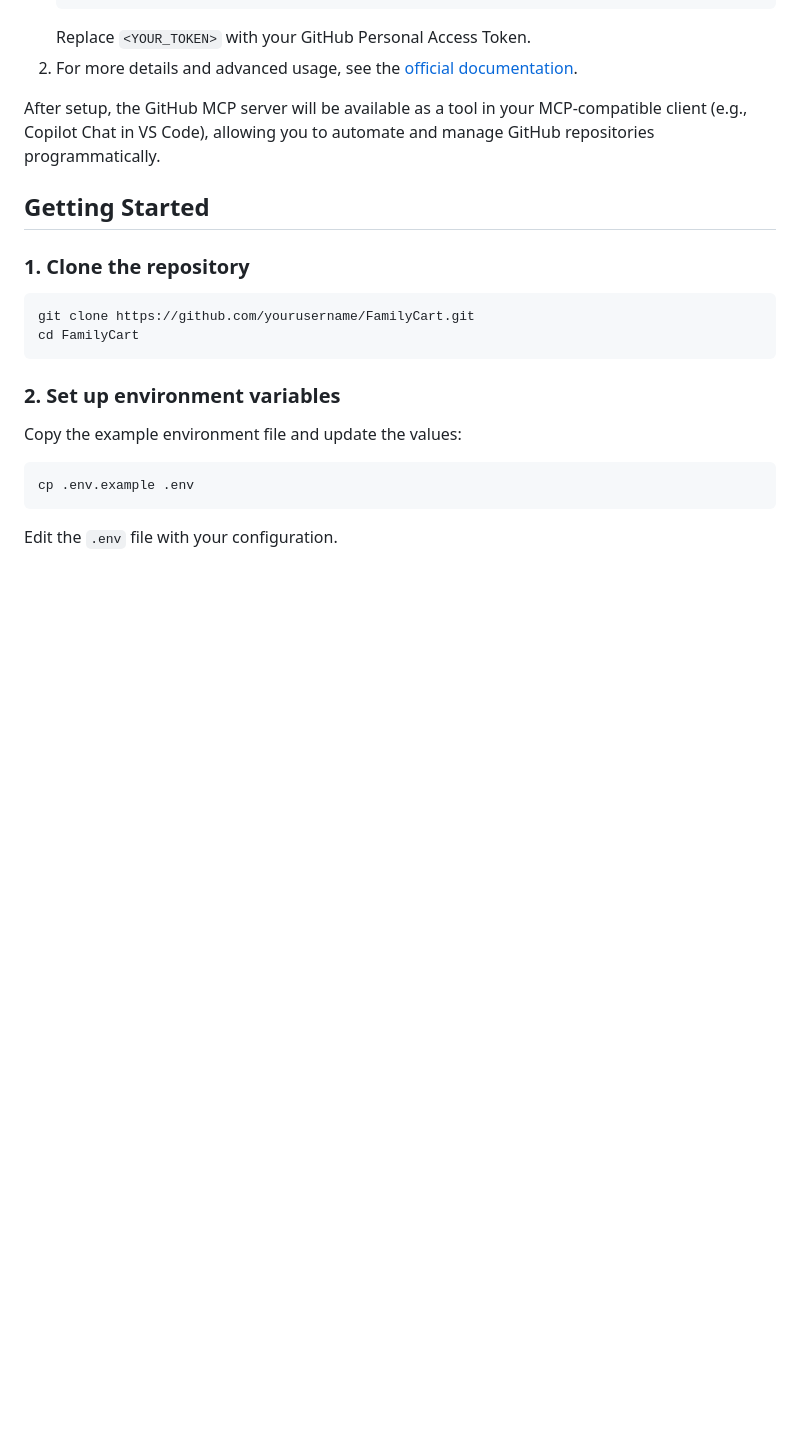
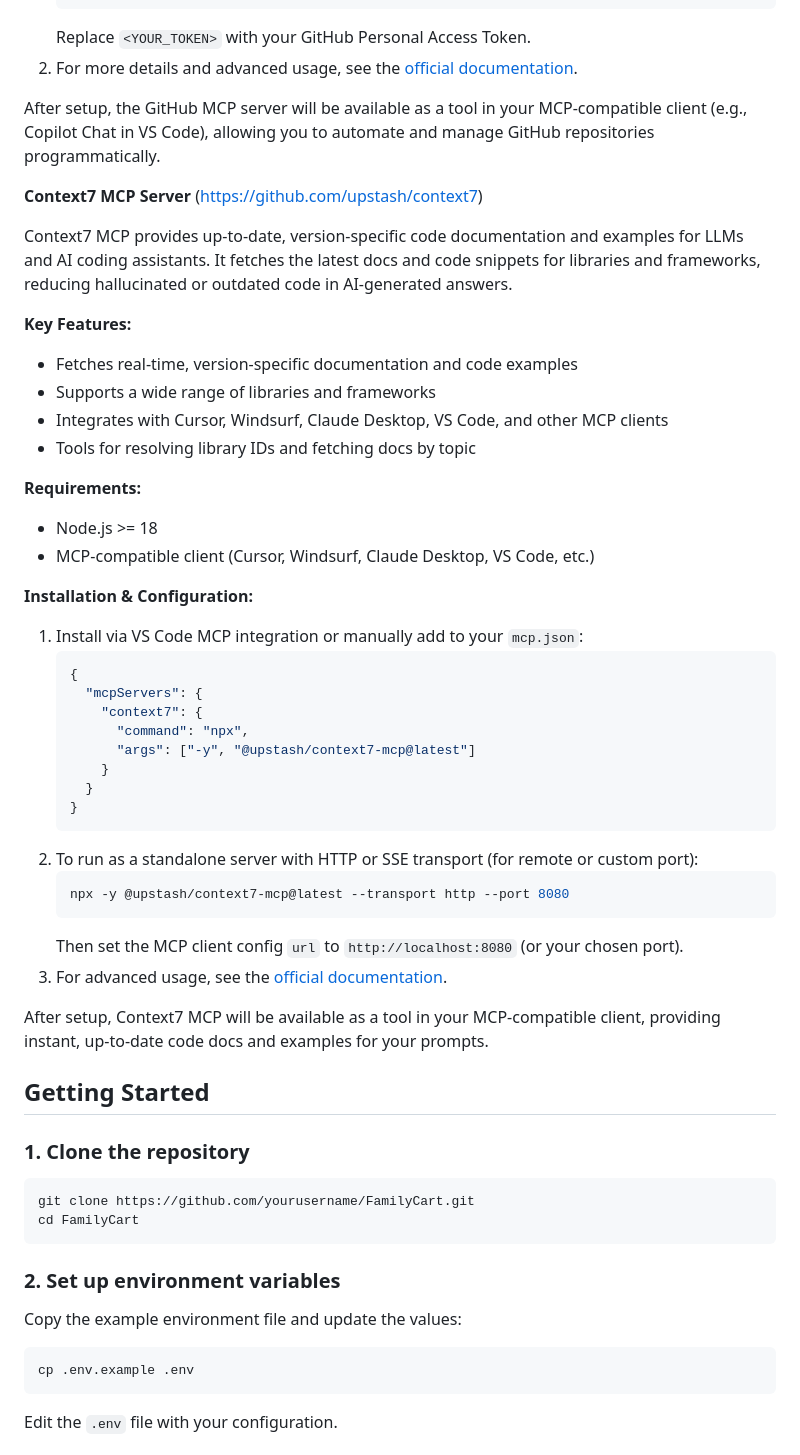
Before and after one commit to jenicek001/FamilyCart, a Markdown page: README.md, the part around the change. Drawn GitHub-style; blank space fills up the shorter version.

Commit message:
docs: Add Context7 MCP usage instructions for AI development and debugging

````diff
--- a/README.md
+++ b/README.md
@@ -345,6 +345,41 @@ The GitHub MCP server enables repository management, file operations, and full G
 
 After setup, the GitHub MCP server will be available as a tool in your MCP-compatible client (e.g., Copilot Chat in VS Code), allowing you to automate and manage GitHub repositories programmatically.
 
+**Context7 MCP Server** ([https://github.com/upstash/context7](https://github.com/upstash/context7?tab=readme-ov-file))
+
+Context7 MCP provides up-to-date, version-specific code documentation and examples for LLMs and AI coding assistants. It fetches the latest docs and code snippets for libraries and frameworks, reducing hallucinated or outdated code in AI-generated answers.
+
+**Key Features:**
+- Fetches real-time, version-specific documentation and code examples
+- Supports a wide range of libraries and frameworks
+- Integrates with Cursor, Windsurf, Claude Desktop, VS Code, and other MCP clients
+- Tools for resolving library IDs and fetching docs by topic
+
+**Requirements:**
+- Node.js >= 18
+- MCP-compatible client (Cursor, Windsurf, Claude Desktop, VS Code, etc.)
+
+**Installation & Configuration:**
+1. Install via VS Code MCP integration or manually add to your `mcp.json`:
+   ```json
+   {
+     "mcpServers": {
+       "context7": {
+         "command": "npx",
+         "args": ["-y", "@upstash/context7-mcp@latest"]
+       }
+     }
+   }
+   ```
+2. To run as a standalone server with HTTP or SSE transport (for remote or custom port):
+   ```bash
+   npx -y @upstash/context7-mcp@latest --transport http --port 8080
+   ```
+   Then set the MCP client config `url` to `http://localhost:8080` (or your chosen port).
+3. For advanced usage, see the [official documentation](https://github.com/upstash/context7?tab=readme-ov-file).
+
+After setup, Context7 MCP will be available as a tool in your MCP-compatible client, providing instant, up-to-date code docs and examples for your prompts.
+
 
 ## Getting Started
 
````
Also changed, not shown: .github/copilot-instructions.md (+1 -0 lines), global_rules.md (+1 -0 lines).
